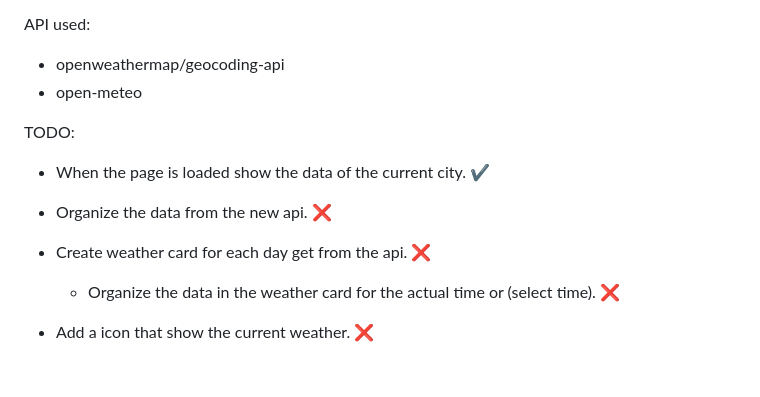
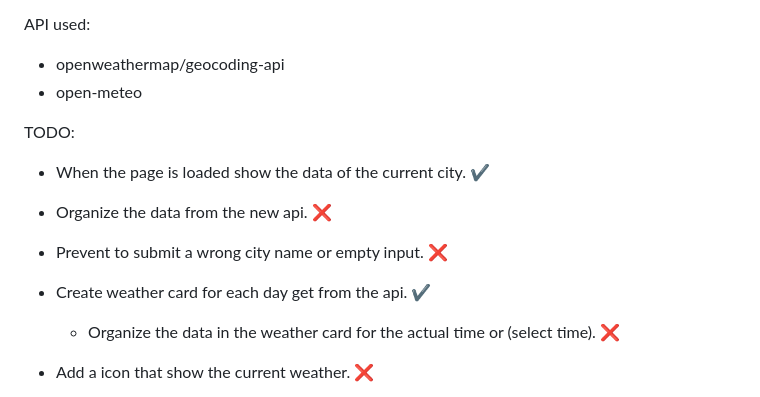
Before and after one commit to LucioFurnari/Weather-App, a Markdown page: README.md, the part around the change printed below. Rendered like a GitHub page; blank space fills up the shorter version.

```diff
--- a/README.md
+++ b/README.md
@@ -15,8 +16,8 @@ TODO:
 - When the page is loaded show the data of the current city. ✔️
 
 - Organize the data from the new api. ❌
-
-- Create weather card for each day get from the api. ❌
+- Prevent to submit a wrong city name or empty input. ❌
+- Create weather card for each day get from the api. ✔️
   - Organize the data in the weather card for the actual time or (select time). ❌
 - Add a icon that show the current weather. ❌
 
```
Also changed, not shown: other parts of README.md (+1 -0 lines).
